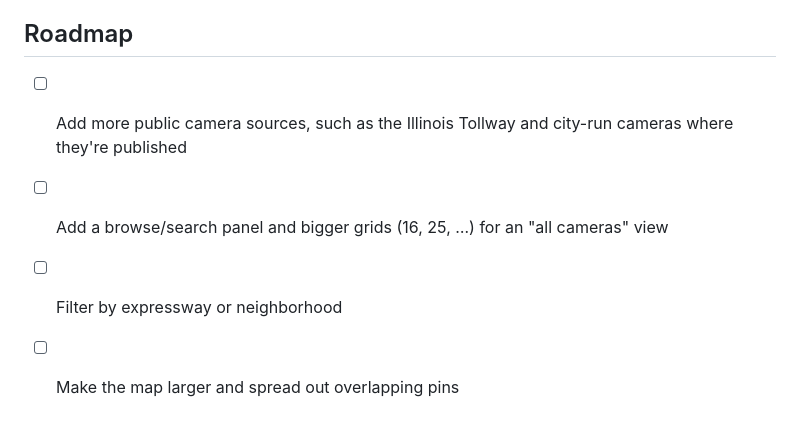
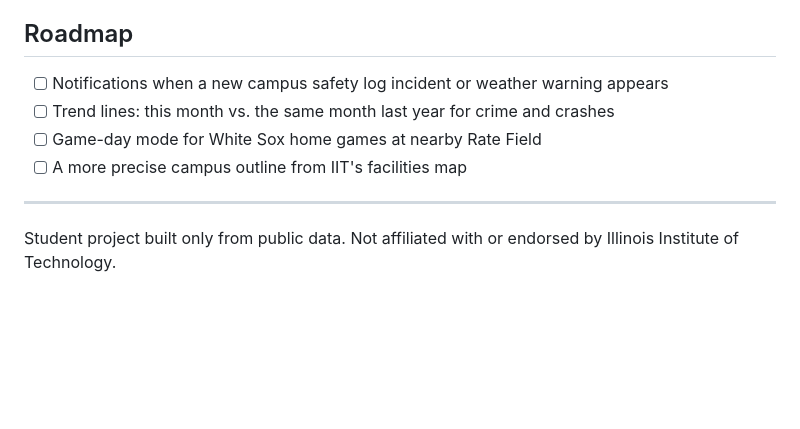
Before and after one commit to Dipzinski/iit-public-surveillance, a Markdown page: README.md, the part around one of its changes. GitHub-like rendering; blank space fills up the shorter version.

```diff
--- a/README.md
+++ b/README.md
@@ -78,9 +104,12 @@ minutes. They are not video streams.
 
 ## Roadmap
 
-- [ ] Add more public camera sources, such as the Illinois Tollway and
-      city-run cameras where they're published
-- [ ] Add a browse/search panel and bigger grids (16, 25, …) for an
-      "all cameras" view
-- [ ] Filter by expressway or neighborhood
-- [ ] Make the map larger and spread out overlapping pins
+- [ ] Notifications when a new campus safety log incident or weather warning appears
+- [ ] Trend lines: this month vs. the same month last year for crime and crashes
+- [ ] Game-day mode for White Sox home games at nearby Rate Field
+- [ ] A more precise campus outline from IIT's facilities map
+
+---
+
+Student project built only from public data. Not affiliated with or endorsed
+by Illinois Institute of Technology.
```
Also changed, not shown: other parts of README.md (+77 -51 lines), docs/screenshot.jpg, 9 other files.
